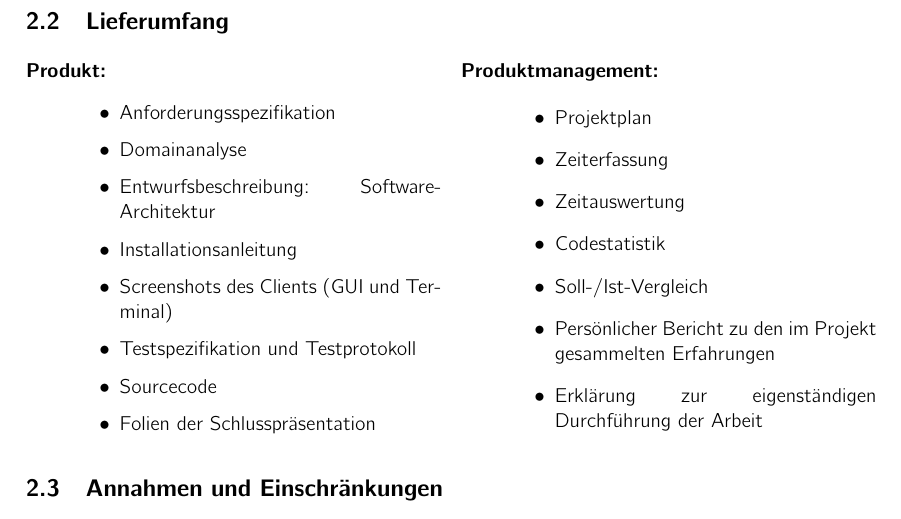
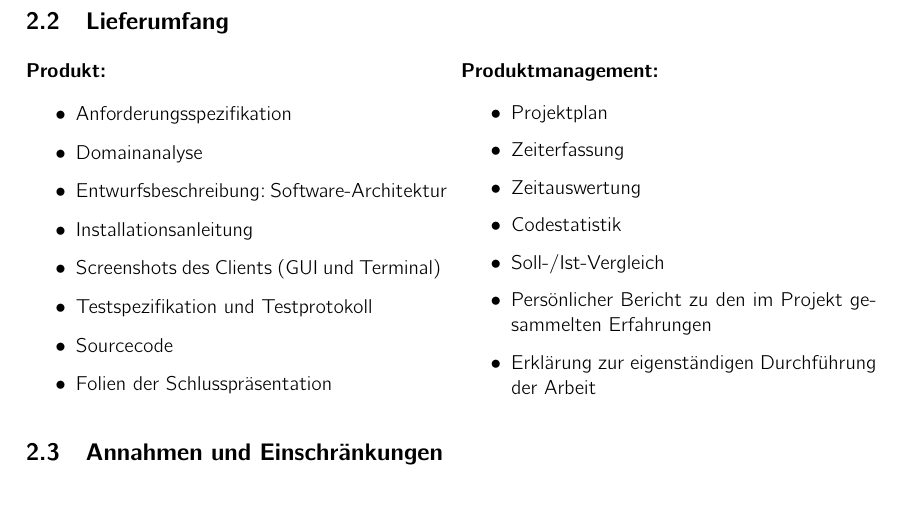
Before and after one commit to kitovu-bot/kitovu-docs, a LaTeX document (doc/Projektplan/projektplan.tex): part of page 5 of 21, cut so that both start at the same text. Compiled offline with pdfLaTeX.

Commit message:
switched from description list to paragraph heading

```diff
--- a/doc/Projektplan/projektplan.tex
+++ b/doc/Projektplan/projektplan.tex
@@ -148,8 +148,7 @@ Optionale Features:
 % <Konkreten Lieferumfang des Projektes beschreiben>
 
 \begin{multicols}{2}
-  \begin{description}
-    \item[Produkt:] \strut \\[-1em]
+  \paragraph{Produkt:} \strut \\[-1em]
   \begin{itemize}
     \item Anforderungsspezifikation
     \item Domainanalyse
@@ -170,7 +170,6 @@ Optionale Features:
     \item Persönlicher Bericht zu den im Projekt gesammelten Erfahrungen
     \item Erklärung zur eigenständigen Durchführung der Arbeit
   \end{itemize}
-  \end{description}
 \end{multicols}
 
 \subsection{Annahmen und Einschränkungen}
```
Also changed, not shown: doc/Projektplan/projektplan.tex (3 more changed lines). Lines whose indentation alone changed are shown as unchanged.
